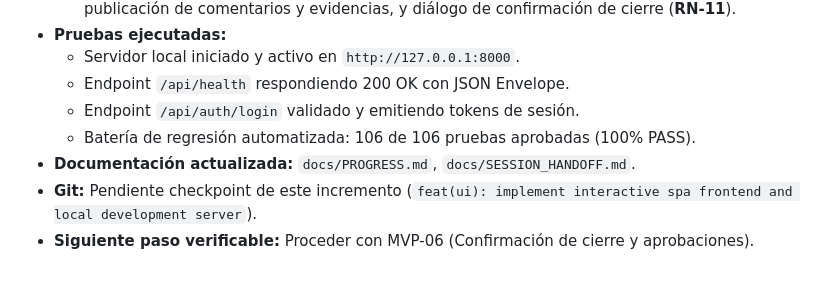
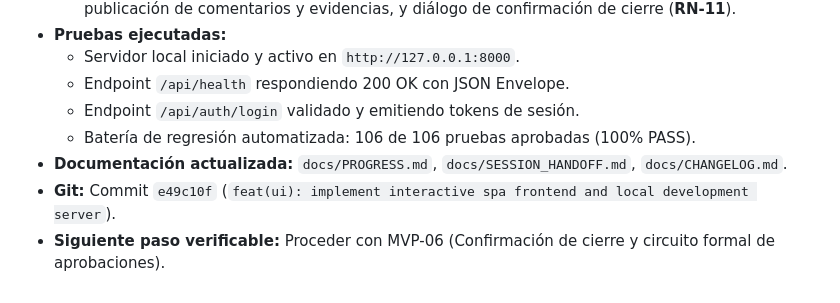
Before and after one commit to Antoinedelacraux/sistemaTareas_, a Markdown page: docs/PROGRESS.md, the part around the change. Rendered like a GitHub page.

```diff
--- a/docs/PROGRESS.md
+++ b/docs/PROGRESS.md
@@ -163,6 +163,6 @@
   - Endpoint `/api/health` respondiendo 200 OK con JSON Envelope.
   - Endpoint `/api/auth/login` validado y emitiendo tokens de sesión.
   - Batería de regresión automatizada: 106 de 106 pruebas aprobadas (100% PASS).
-- **Documentación actualizada:** `docs/PROGRESS.md`, `docs/SESSION_HANDOFF.md`.
-- **Git:** Pendiente checkpoint de este incremento (`feat(ui): implement interactive spa frontend and local development server`).
-- **Siguiente paso verificable:** Proceder con MVP-06 (Confirmación de cierre y aprobaciones).
+- **Documentación actualizada:** `docs/PROGRESS.md`, `docs/SESSION_HANDOFF.md`, `docs/CHANGELOG.md`.
+- **Git:** Commit `e49c10f` (`feat(ui): implement interactive spa frontend and local development server`).
+- **Siguiente paso verificable:** Proceder con MVP-06 (Confirmación de cierre y circuito formal de aprobaciones).
```
Also changed, not shown: docs/CHANGELOG.md (+11 -1 lines), docs/SESSION_HANDOFF.md (+1 -1 lines).
